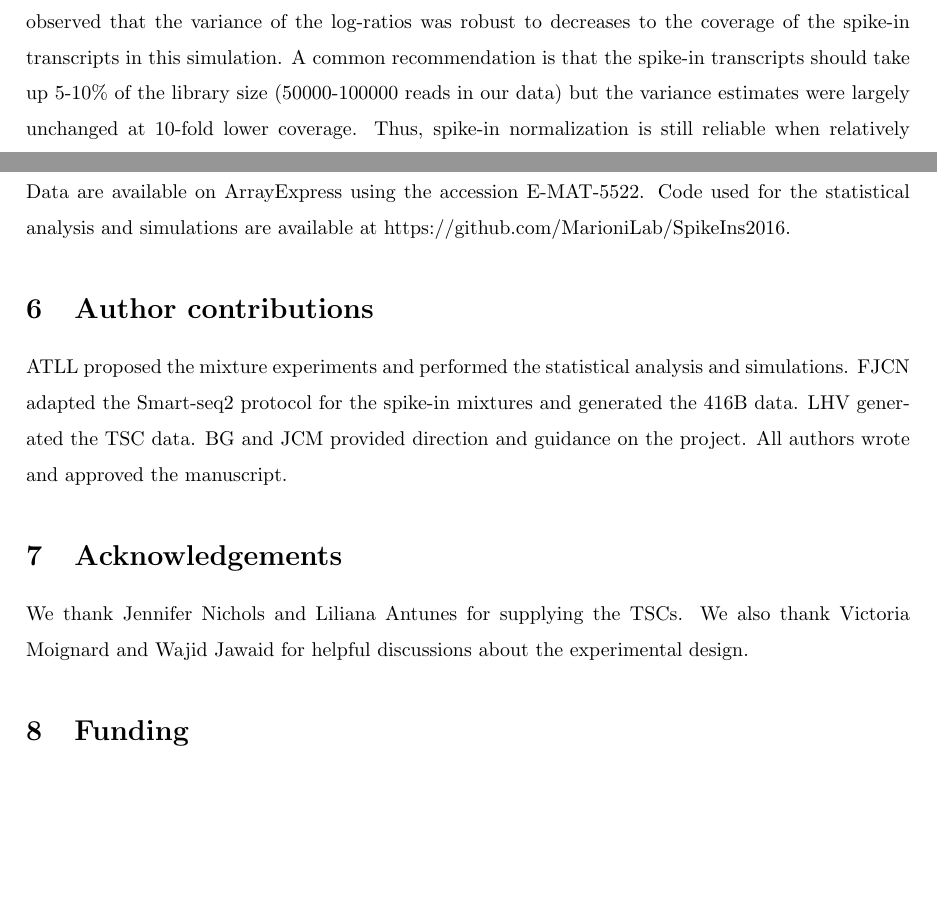
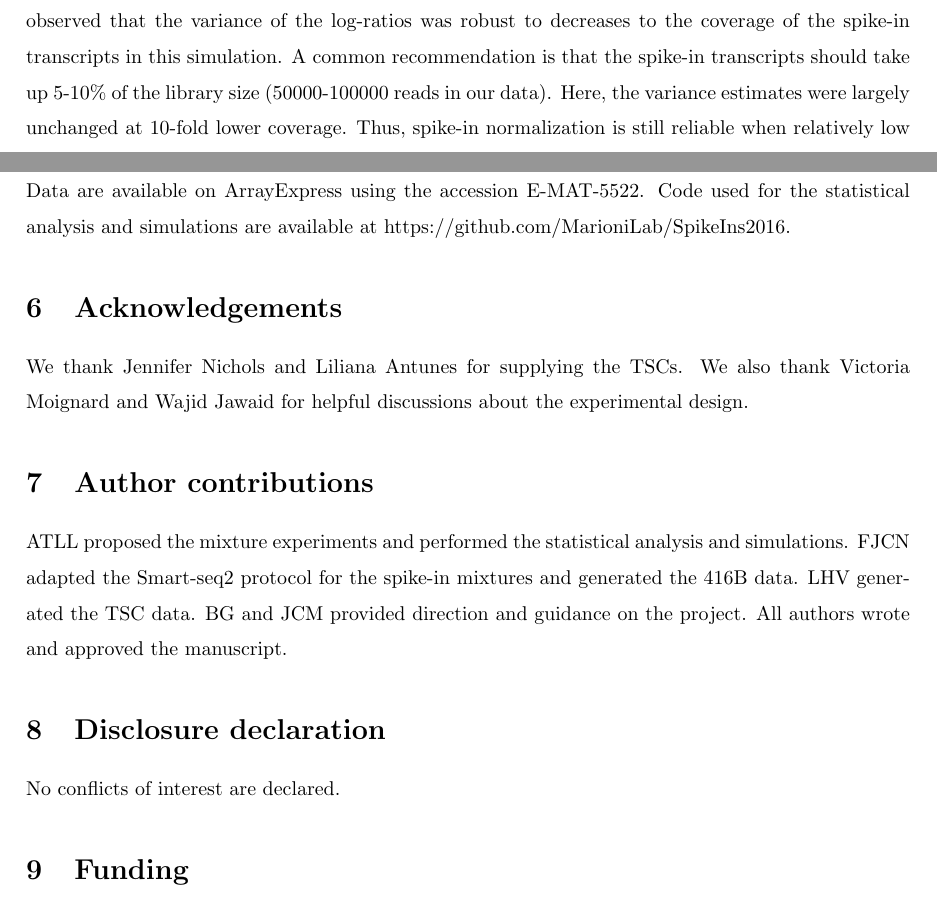
Before and after one commit to MarioniLab/SpikeIns2016, a LaTeX document (manuscript/prickle.tex): two parts of pages 9 and 19 of 22, joined at a grey line, cut so that both start at the same text, the shorter picture padded with empty space. Compiled offline with pdfLaTeX.

Commit message:
Formatting for GR's submission requirements.

```diff
--- a/manuscript/prickle.tex
+++ b/manuscript/prickle.tex
@@ -22,7 +22,7 @@
 \newcommand{\supptabstats}{1}
 
 \title{Assessing the reliability of spike-in normalization for analyses of single-cell RNA sequencing data}
-\author{Aaron T. L. Lun$^1$, Fernando J. Calero-Nieto$^2$, Liora Haim-Vilmovsky$^{3,4}$, \\ Berthold G\"ottgens$^2$, John C. Marioni$^{1,3,4}$}
+\author{Aaron T. L. Lun$^1$, Fernando J. Calero-Nieto$^2$, Liora Haim-Vilmovsky$^{3,4}$, \\ Berthold G\"ottgens$^2$, John C. Marioni$^{1,3,4,*}$}
 \date{
     \begin{minipage}{0.9\textwidth}
         \begin{flushleft}
@@ -31,6 +31,7 @@
                 $^2$Wellcome Trust and MRC Cambridge Stem Cell Institute, University of Cambridge, Wellcome Trust/MRC Building, Hills Road, Cambridge CB2 0XY, United Kingdom \\
                 $^3$EMBL European Bioinformatics Institute, Wellcome Genome Campus, Hinxton, Cambridge CB10 1SD, United Kingdom \\
                 $^4$Wellcome Trust Sanger Institute, Wellcome Genome Campus, Hinxton, Cambridge CB10 1SA, United Kingdom \\
+                $^*$Corresponding author (email: marioni@ebi.ac.uk)
             \end{small}
         \end{flushleft}
     \end{minipage}\\[0.2in]
@@ -268,7 +269,8 @@ We also performed simulations to gauge the relative contribution of $\variance(F
 Counts for spike-in transcripts were simulated such that any variability in the log-ratios was only caused by stochastic sampling noise i.e., $\sigma^2_{lib(1)} + \sigma^2_{lib(2)}$.
 Our results suggest that most of the estimated variance of $\theta^*_i$ in Figure~\ref{fig:varestimates} is driven by sampling noise (Supplementary Figure~\suppfignoise{}), further reducing the potential impact of differences in behaviour.
 We also observed that the variance of the log-ratios was robust to decreases to the coverage of the spike-in transcripts in this simulation.
-A common recommendation is that the spike-in transcripts should take up 5-10\% of the library size (50000-100000 reads in our data) but the variance estimates were largely unchanged at 10-fold lower coverage.
+A common recommendation is that the spike-in transcripts should take up 5-10\% of the library size (50000-100000 reads in our data).
+Here, the variance estimates were largely unchanged at 10-fold lower coverage.
 Thus, spike-in normalization is still reliable when relatively low amounts of spike-in RNA are added or sequenced.
 This is especially relevant to data sets where the spike-in coverage is lower than recommended, due to difficulties in determining the appropriate concentration of spike-ins to add to each cell when the quantity of endogenous RNA is unknown.
 
@@ -546,6 +548,10 @@ We also compared the original clusters to those generated from complete-linkage
 Data are available on ArrayExpress using the accession E-MAT-5522.
 Code used for the statistical analysis and simulations are available at https://github.com/MarioniLab/SpikeIns2016.
 
+\section{Acknowledgements}
+We thank Jennifer Nichols and Liliana Antunes for supplying the TSCs.
+We also thank Victoria Moignard and Wajid Jawaid for helpful discussions about the experimental design.
+
 \section{Author contributions}
 ATLL proposed the mixture experiments and performed the statistical analysis and simulations.
 FJCN adapted the Smart-seq2 protocol for the spike-in mixtures and generated the 416B data.
@@ -553,9 +559,8 @@ LHV generated the TSC data.
 BG and JCM provided direction and guidance on the project.
 All authors wrote and approved the manuscript.
 
-\section{Acknowledgements}
-We thank Jennifer Nichols and Liliana Antunes for supplying the TSCs.
-We also thank Victoria Moignard and Wajid Jawaid for helpful discussions about the experimental design.
+\section{Disclosure declaration}
+No conflicts of interest are declared.
 
 \section{Funding}
 This work was supported by Cancer Research UK (core funding to JCM, award no.\ A17197), the University of Cambridge and Hutchison Whampoa Limited.
```
